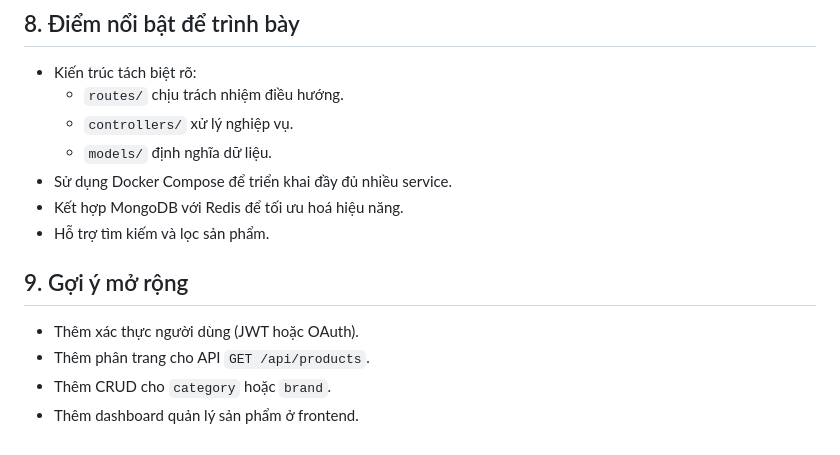
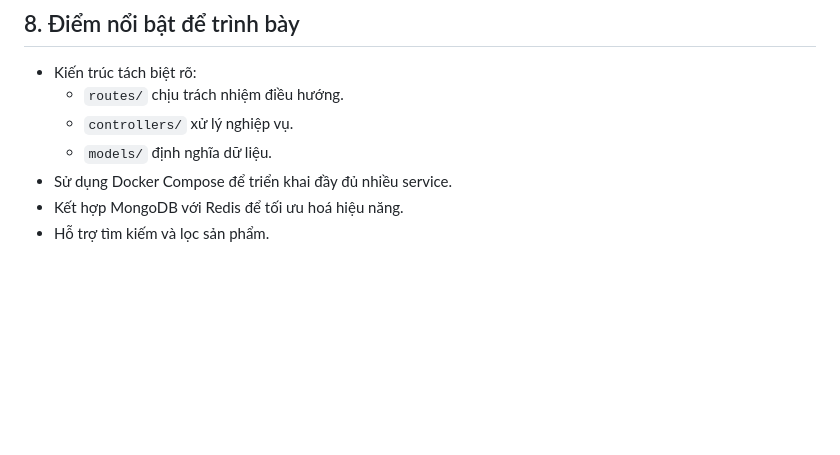
Before and after one commit to dth025/Product-Manager, a Markdown page: README.md, the part around the change. Rendered like a GitHub page; blank space fills up the shorter version.

Commit message:
Sua README

```diff
--- a/README.md
+++ b/README.md
@@ -153,10 +153,3 @@ product-service/
 - Sử dụng Docker Compose để triển khai đầy đủ nhiều service.
 - Kết hợp MongoDB với Redis để tối ưu hoá hiệu năng.
 - Hỗ trợ tìm kiếm và lọc sản phẩm.
-
-## 9. Gợi ý mở rộng
-
-- Thêm xác thực người dùng (JWT hoặc OAuth).
-- Thêm phân trang cho API `GET /api/products`.
-- Thêm CRUD cho `category` hoặc `brand`.
-- Thêm dashboard quản lý sản phẩm ở frontend.
```
Also changed, not shown: docs/project-structure.md (deleted, +0 -162 lines).
